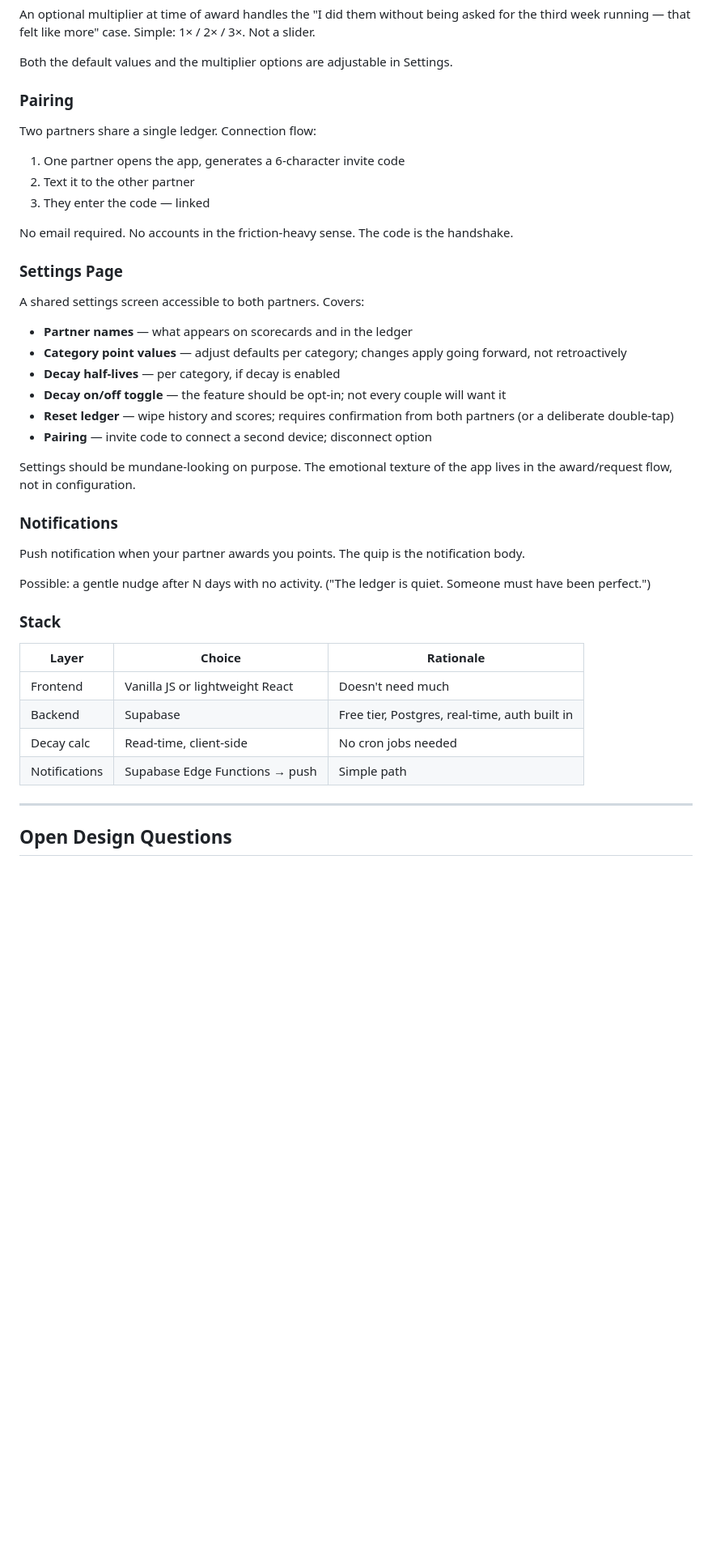
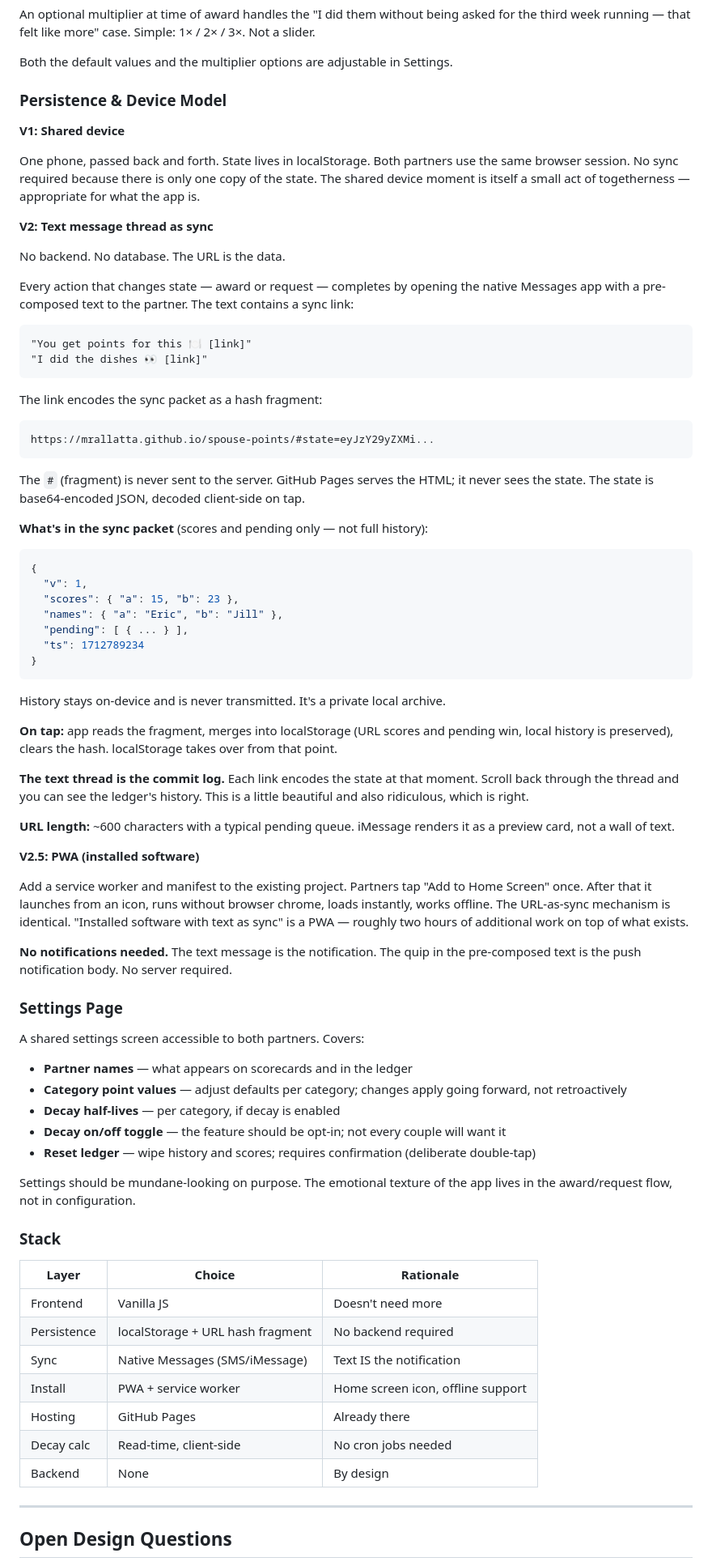
Before and after one commit to MrAllatta/spouse-points, a Markdown page: SPEC.md, the part around one of its changes. Shown at 81% size. Rendered like a GitHub page; blank space fills up the shorter version.

Commit message:
locked in url via messages

````diff
--- a/SPEC.md
+++ b/SPEC.md
@@ -90,13 +120,56 @@ An optional multiplier at time of award handles the "I did them without being as
 
 Both the default values and the multiplier options are adjustable in Settings.
 
-### Pairing
-Two partners share a single ledger. Connection flow:
-1. One partner opens the app, generates a 6-character invite code
-2. Text it to the other partner
-3. They enter the code — linked
+### Persistence & Device Model
 
-No email required. No accounts in the friction-heavy sense. The code is the handshake.
+**V1: Shared device**
+
+One phone, passed back and forth. State lives in localStorage. Both partners use the same browser session. No sync required because there is only one copy of the state. The shared device moment is itself a small act of togetherness — appropriate for what the app is.
+
+**V2: Text message thread as sync**
+
+No backend. No database. The URL is the data.
+
+Every action that changes state — award or request — completes by opening the native Messages app with a pre-composed text to the partner. The text contains a sync link:
+
+```
+"You get points for this 🍽️ [link]"
+"I did the dishes 👀 [link]"
+```
+
+The link encodes the sync packet as a hash fragment:
+
+```
+https://mrallatta.github.io/spouse-points/#state=eyJzY29yZXMi...
+```
+
+The `#` (fragment) is never sent to the server. GitHub Pages serves the HTML; it never sees the state. The state is base64-encoded JSON, decoded client-side on tap.
+
+**What's in the sync packet** (scores and pending only — not full history):
+
+```json
+{
+  "v": 1,
+  "scores": { "a": 15, "b": 23 },
+  "names": { "a": "Eric", "b": "Jill" },
+  "pending": [ { ... } ],
+  "ts": 1712789234
+}
+```
+
+History stays on-device and is never transmitted. It's a private local archive.
+
+**On tap:** app reads the fragment, merges into localStorage (URL scores and pending win, local history is preserved), clears the hash. localStorage takes over from that point.
+
+**The text thread is the commit log.** Each link encodes the state at that moment. Scroll back through the thread and you can see the ledger's history. This is a little beautiful and also ridiculous, which is right.
+
+**URL length:** ~600 characters with a typical pending queue. iMessage renders it as a preview card, not a wall of text.
+
+**V2.5: PWA (installed software)**
+
+Add a service worker and manifest to the existing project. Partners tap "Add to Home Screen" once. After that it launches from an icon, runs without browser chrome, loads instantly, works offline. The URL-as-sync mechanism is identical. "Installed software with text as sync" is a PWA — roughly two hours of additional work on top of what exists.
+
+**No notifications needed.** The text message is the notification. The quip in the pre-composed text is the push notification body. No server required.
 
 ### Settings Page
 A shared settings screen accessible to both partners. Covers:
@@ -105,23 +178,20 @@ A shared settings screen accessible to both partners. Covers:
 - **Category point values** — adjust defaults per category; changes apply going forward, not retroactively
 - **Decay half-lives** — per category, if decay is enabled
 - **Decay on/off toggle** — the feature should be opt-in; not every couple will want it
-- **Reset ledger** — wipe history and scores; requires confirmation from both partners (or a deliberate double-tap)
-- **Pairing** — invite code to connect a second device; disconnect option
+- **Reset ledger** — wipe history and scores; requires confirmation (deliberate double-tap)
 
 Settings should be mundane-looking on purpose. The emotional texture of the app lives in the award/request flow, not in configuration.
-
-### Notifications
-Push notification when your partner awards you points. The quip is the notification body.
-
-Possible: a gentle nudge after N days with no activity. ("The ledger is quiet. Someone must have been perfect.")
 
 ### Stack
 | Layer | Choice | Rationale |
 |---|---|---|
-| Frontend | Vanilla JS or lightweight React | Doesn't need much |
-| Backend | Supabase | Free tier, Postgres, real-time, auth built in |
+| Frontend | Vanilla JS | Doesn't need more |
+| Persistence | localStorage + URL hash fragment | No backend required |
+| Sync | Native Messages (SMS/iMessage) | Text IS the notification |
+| Install | PWA + service worker | Home screen icon, offline support |
+| Hosting | GitHub Pages | Already there |
 | Decay calc | Read-time, client-side | No cron jobs needed |
-| Notifications | Supabase Edge Functions → push | Simple path |
+| Backend | None | By design |
 
 ---
 
````
Also changed, not shown: other parts of SPEC.md (+43 -23 lines).
